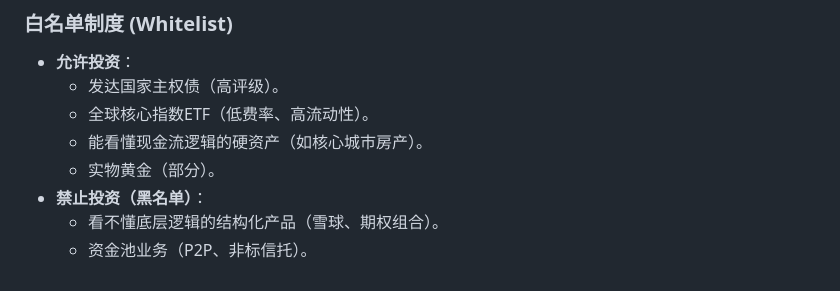
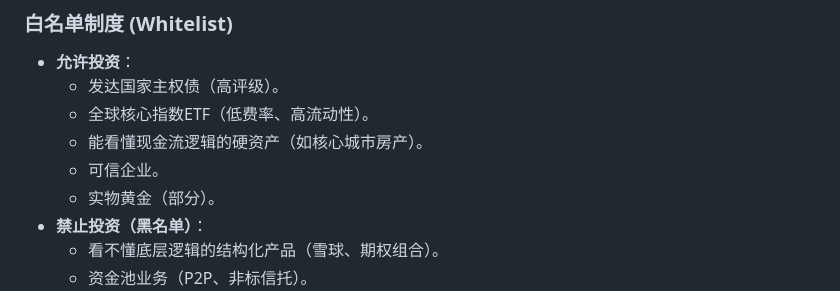
Before and after one commit to chensiyi/family-wealth, a Markdown page: 10-action-system.md, the part around the change. Drawn GitHub-style.

```diff
--- a/10-action-system.md
+++ b/10-action-system.md
@@ -78,6 +78,7 @@
     *   发达国家主权债（高评级）。
     *   全球核心指数ETF（低费率、高流动性）。
     *   能看懂现金流逻辑的硬资产（如核心城市房产）。
+    *   可信企业。
     *   实物黄金（部分）。
 *   **禁止投资（黑名单）**：
     *   看不懂底层逻辑的结构化产品（雪球、期权组合）。
```
Also changed, not shown: README.md (+49 -0 lines).
